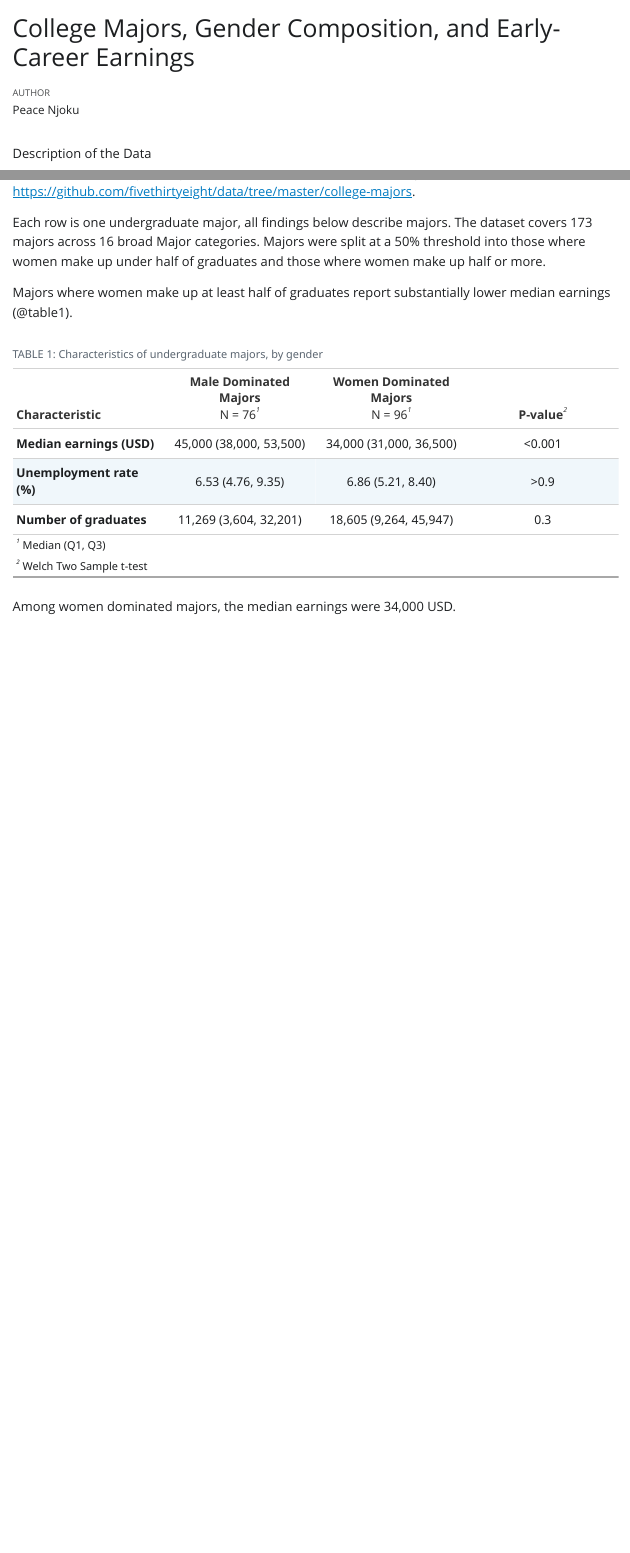
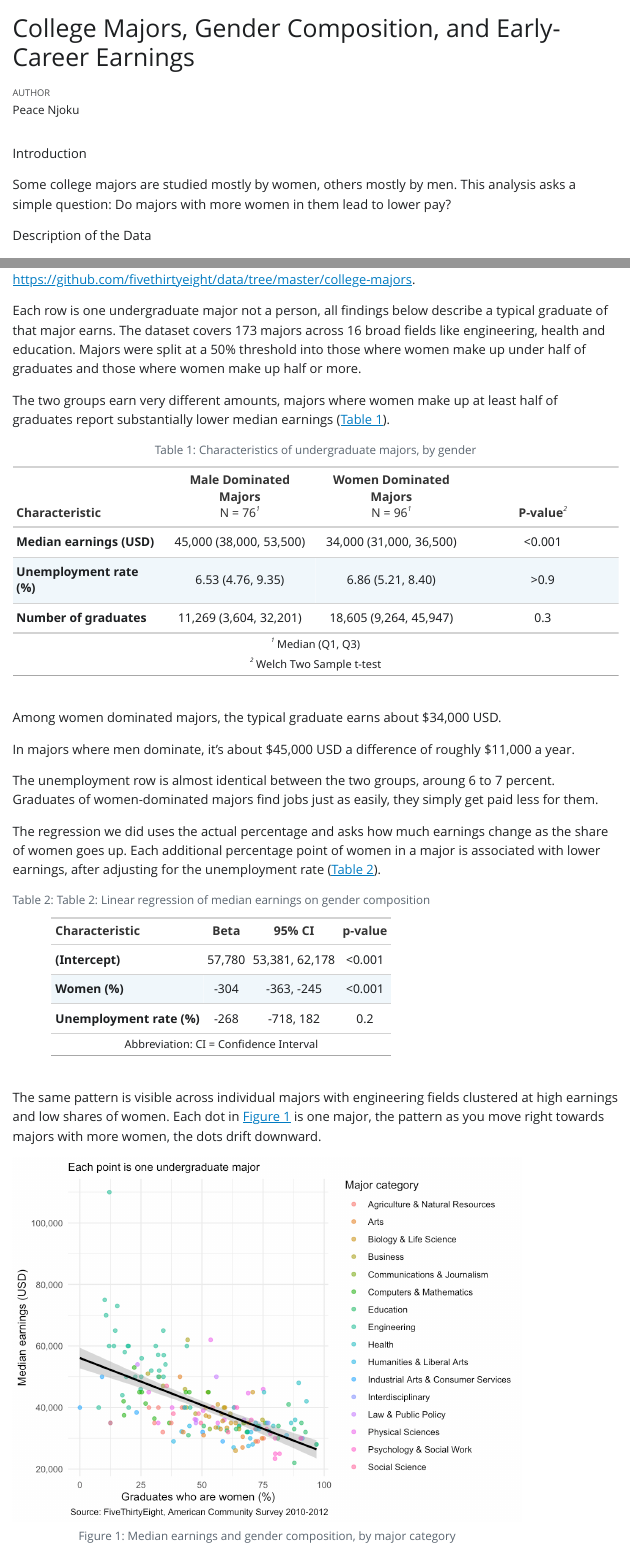
Before and after one commit to ozibaby/final_project, a Quarto document (analysis.qmd): the page in a window 1100 px wide, from its top, and a second part further down, joined at a grey line. The pictures show the output file analysis.html that the author committed with the source, opened offline; Quarto's library style sheets are replaced by a plain one without menus.

Commit message:
final analysis commit

````diff
--- a/analysis.qmd
+++ b/analysis.qmd
@@ -14,6 +14,9 @@ library(gtsummary)
 # read in the cleaned data saved by clean-data.R
 majors_cats <- read_rds(here::here("data", "clean", "majors_clean.rds"))
 ```
+Introduction
+
+Some college majors are studied mostly by women, others mostly by men. This analysis asks a simple question: Do majors with more women in them lead to lower pay?
 
 Description of the Data
 
@@ -22,18 +25,18 @@ Major*, built from the American Community Survey 2010--2012 Public Use Microdata
 Sample. The file is available at
 <https://github.com/fivethirtyeight/data/tree/master/college-majors>.
 
-Each row is one undergraduate major, all findings below describe majors.
+Each row is one undergraduate major not a person, all findings below describe a typical graduate of that major earns.
 The dataset covers `r nrow(majors_cats)` majors across `r n_distinct(majors_cats$Major_category)`
-broad Major categories.
+broad fields like engineering, health and education.
 Majors were split at a 50% threshold into those where women
 make up under half of graduates and those where women make up half or more.
 
-Majors where women make up at least half of graduates report substantially lower
-median earnings (@table1).
+The two groups earn very different amounts, majors where women make up at least half of graduates report substantially lower
+median earnings (@tbl-one).
 
 ```{r}
-#| label: table1
-#| tbl-cap: "TABLE 1: Characteristics of undergraduate majors, by gender"
+#| label: tbl-one
+#| tbl-cap: "Characteristics of undergraduate majors, by gender"
 #| message: false
 
 
@@ -59,5 +62,55 @@ table1
 
 ```
 
-Among women dominated majors, the median earning was
-`r inline_text(table1, variable = "Median", column = "stat_2", pattern = "{median}")` USD.
+Among women dominated majors, the typical graduate earns about $`r inline_text(table1, variable = "Median", column = "stat_2", pattern = "{median}")` USD.
+
+In majors where men dominate, it's about $`r inline_text(table1, variable = "Median" , column = "stat_1", pattern = "{median}")` USD a difference of roughly $11,000 a year.
+
+The unemployment row is almost identical between the two groups, aroung 6 to 7 percent. Graduates of women-dominated majors find jobs just as easily, they simply get paid less for them.
+
+The regression we did uses the actual percentage and asks how much earnings change as the share of women goes up. Each additional percentage point of women in a major is associated with lower earnings, after adjusting for the unemployment rate (@tbl-two).
+
+```{r}
+#| label: tbl-two
+#| tbl-cap: "Table 2: Linear regression of median earnings on gender composition"
+
+#linear model
+linear_model <- lm(Median ~ women_pct + unempl_pct,
+                   data = majors_cats)
+
+#regression table
+table2 <- tbl_regression(
+  linear_model,
+  intercept = TRUE,
+  label = list(
+    women_pct ~ "Women (%)",
+    unempl_pct ~ "Unemployment rate (%)"
+               )
+) |>
+  bold_labels()
+
+table2
+```
+
+The same pattern is visible across individual majors with engineering fields clustered at high earnings and low shares of women. Each dot in @fig-one is one major, the pattern as you move right towards majors with more women, the dots drift downward.
+
+```{r}
+#| label: fig-one
+#| fig-cap: "Median earnings and gender composition, by major category"
+#| warning: false
+
+earnings_plot <- ggplot(majors_cats,
+                        aes(x = women_pct, y = Median,
+                            color = Major_category)) +
+  geom_point(alpha = 0.6) +
+  geom_smooth(method = "lm", color = "black") +
+  scale_y_continuous(labels = scales::comma) + #to correct the scientific notion
+  labs(subtitle = "Each point is one undergraduate major",
+       caption = "Source: FiveThirtyEight, American Community Survey 2010-2012",
+      x = "Graduates who are women (%)",
+       y = "Median earnings (USD)",
+       color = "Major category"
+  ) +
+  theme_minimal()
+
+earnings_plot
````
Also changed, not shown: analysis.html, analysis_files/figure-html/Figure1-1.png (added), analysis_files/figure-html/fig-one-1.png (added), analysis.qmd (4 more changed lines).
